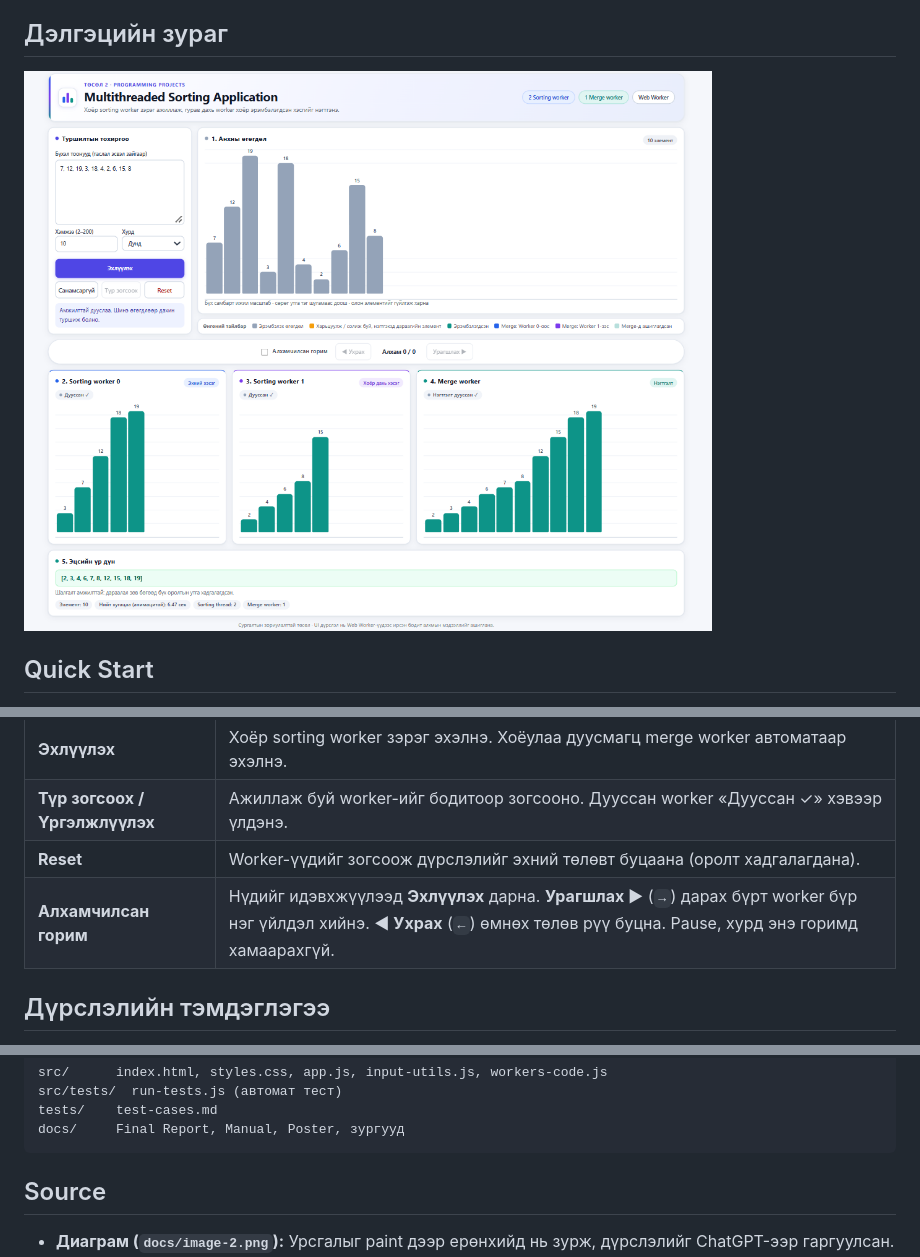
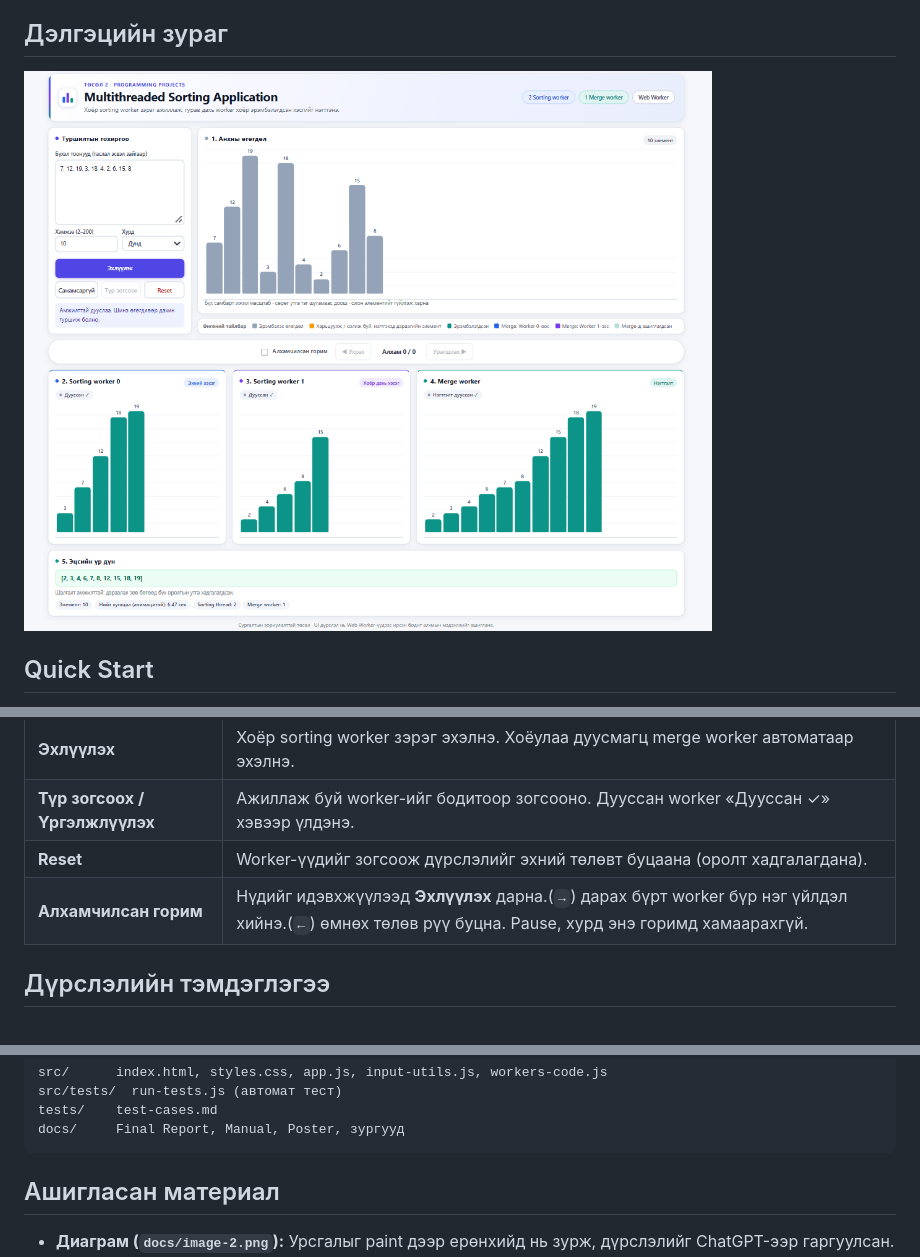
Before and after one commit to Zaya898/OperatingSystems-F.CSM302, a Markdown page: README.md, 3 parts joined by grey strips. Rendered like a GitHub page.

````diff
--- a/README.md
+++ b/README.md
@@ -27,7 +27,7 @@ Worker бүр ажиллах явцдаа хийгдэж буй алхмууда
 
 ## Дэлгэцийн зураг
 
-![Multithreaded Sorting Application](docs/image.png)
+![Multithreaded Sorting Application](docs/image3.png)
 ## Quick Start
 
 **Шаардлага:** Web Worker дэмждэг browser (Chrome, Edge, Firefox, Safari). Node.js 16+ нь зөвхөн автомат тестэд хэрэгтэй. `npm install`, compiler шаардлагагүй.
@@ -57,7 +57,7 @@ git checkout v2.0
 | **Эхлүүлэх** | Хоёр sorting worker зэрэг эхэлнэ. Хоёулаа дуусмагц merge worker автоматаар эхэлнэ. |
 | **Түр зогсоох / Үргэлжлүүлэх** | Ажиллаж буй worker-ийг бодитоор зогсооно. Дууссан worker «Дууссан ✓» хэвээр үлдэнэ. |
 | **Reset** | Worker-үүдийг зогсоож дүрслэлийг эхний төлөвт буцаана (оролт хадгалагдана). |
-| **Алхамчилсан горим** | Нүдийг идэвхжүүлээд **Эхлүүлэх** дарна. **Урагшлах ▶** (`→`) дарах бүрт worker бүр нэг үйлдэл хийнэ. **◀ Ухрах** (`←`) өмнөх төлөв рүү буцна. Pause, хурд энэ горимд хамаарахгүй. |
+| **Алхамчилсан горим** | Нүдийг идэвхжүүлээд **Эхлүүлэх** дарна.(`→`) дарах бүрт worker бүр нэг үйлдэл хийнэ.(`←`) өмнөх төлөв рүү буцна. Pause, хурд энэ горимд хамаарахгүй. |
 
 
 
@@ -148,7 +148,7 @@ src/tests/  run-tests.js (автомат тест)
 tests/    test-cases.md
 docs/     Final Report, Manual, Poster, зургууд
 ```
-## Source
+## Ашигласан материал
 
 - **Диаграм (`docs/image-2.png`):** Урсгалыг paint дээр ерөнхийд нь зурж, дүрслэлийг ChatGPT-ээр гаргуулсан.
 - **Сан:** Гадны сан, framework ашиглаагүй (цэвэр HTML, CSS, JavaScript).
````
Also changed, not shown: docs/image3.png (renamed from docs/image.png).
